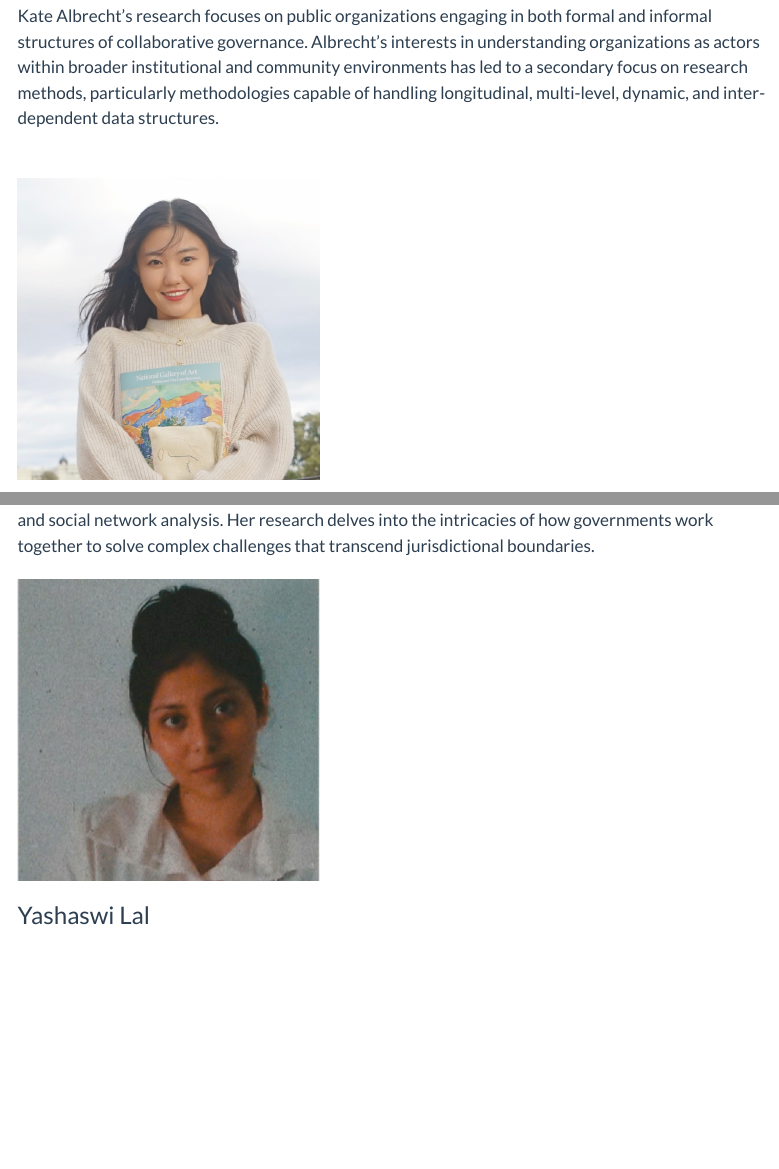
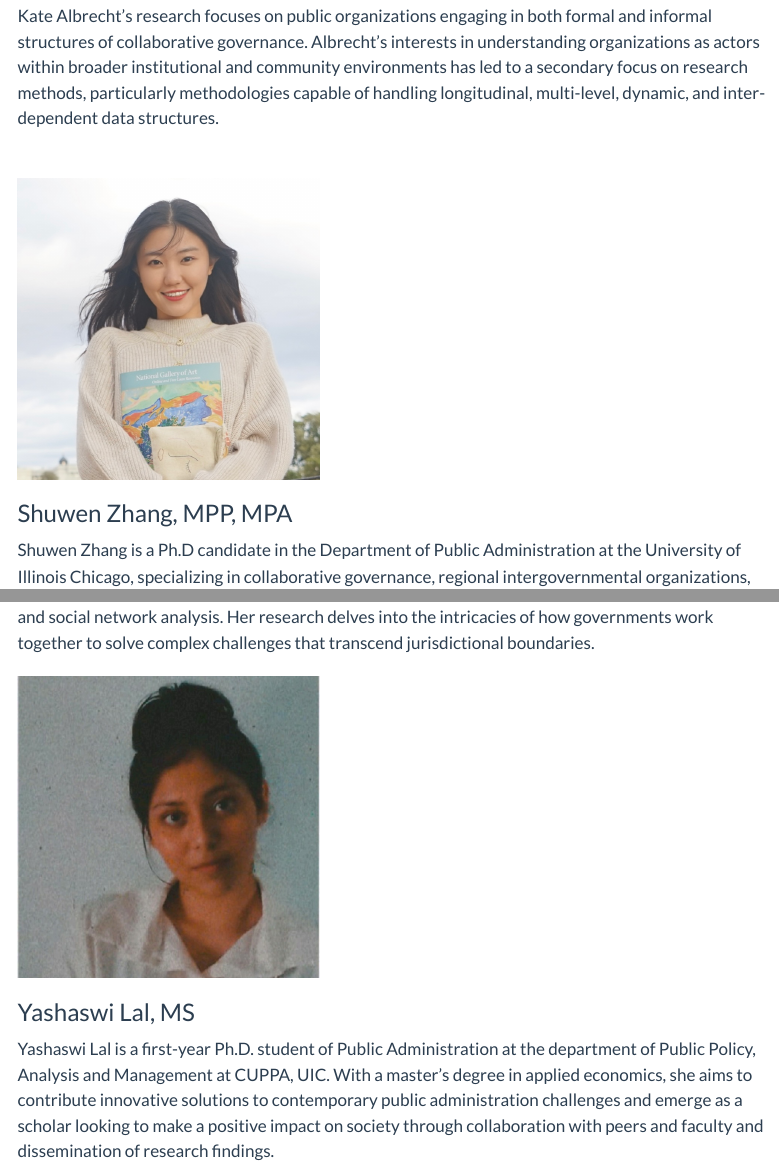
Before and after one commit to KANetGeek/ChiHealthPONsWeb, a Quarto document (Ourteam.qmd): the page in a window 1100 px wide, from 420 px down, and a second part further down, joined at a grey line. Rendered offline with R 4.5, knitr and Pandoc in place of Quarto, with nearby package versions; menus at the side of the page are left out.

Commit message:
Update Bio

```diff
--- a/Ourteam.qmd
+++ b/Ourteam.qmd
@@ -15,10 +15,12 @@ Kate Albrecht’s research focuses on public organizations engaging in both form
 
 ![](Team%20Bio/Shuwen.jpg){width="300"}
 
-### Shuwen Zhang, MPA
+### Shuwen Zhang, MPP, MPA
 
 Shuwen Zhang is a Ph.D candidate in the Department of Public Administration at the University of Illinois Chicago, specializing in collaborative governance, regional intergovernmental organizations, and social network analysis. Her research delves into the intricacies of how governments work together to solve complex challenges that transcend jurisdictional boundaries.
 
 ### ![](Team%20Bio/Yashaswi.jpg){width="300"}
 
-### Yashaswi Lal
+### Yashaswi Lal, MS
+
+Yashaswi Lal is a first-year Ph.D. student of Public Administration at the department of Public Policy, Analysis and Management at CUPPA, UIC. With a master's degree in applied economics, she aims to contribute innovative solutions to contemporary public administration challenges and emerge as a scholar looking to make a positive impact on society through collaboration with peers and faculty and dissemination of research findings.
```
Also changed, not shown: 8 other files.
